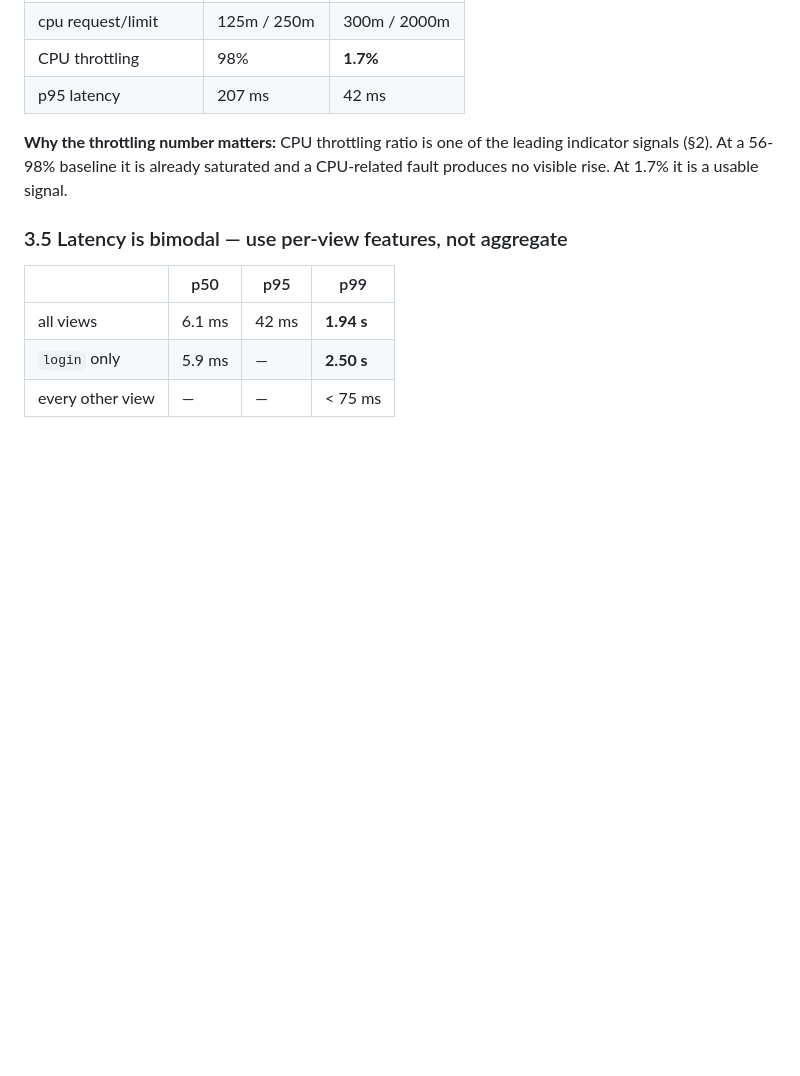
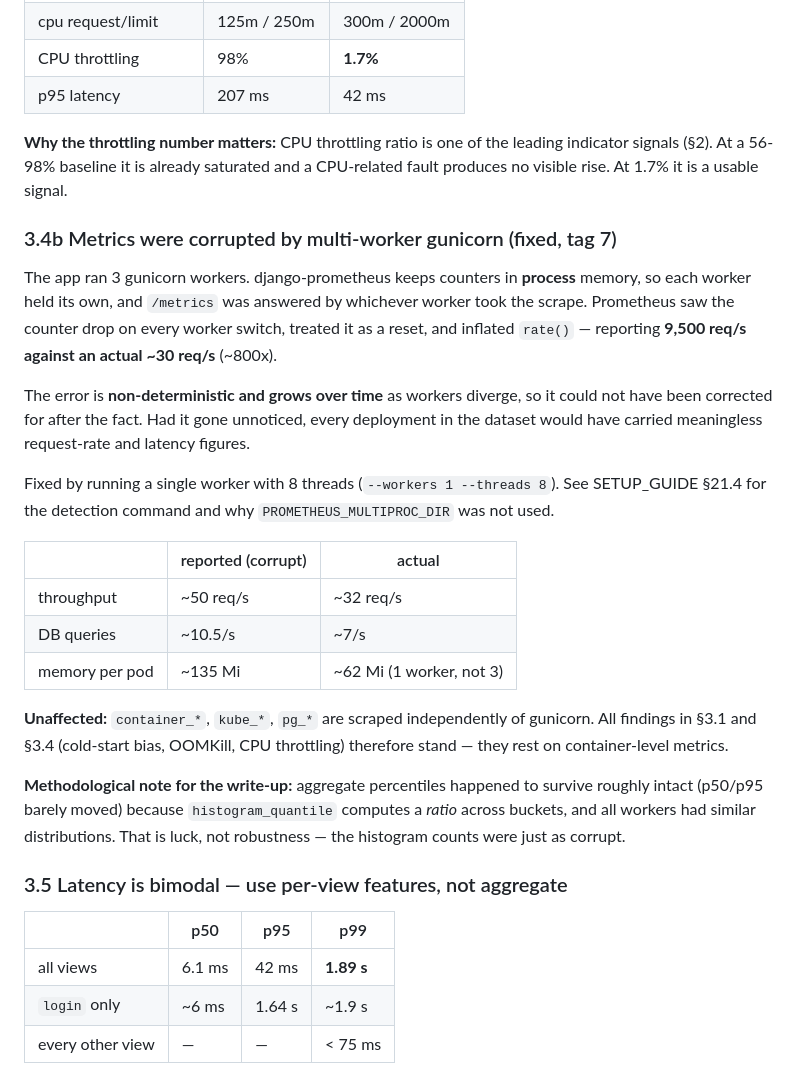
Before and after one commit to tharinduk001/research, a Markdown page: RESEARCH_STATUS.md, the part around the change. Rendered like a GitHub page; blank space fills up the shorter version.

```diff
--- a/RESEARCH_STATUS.md
+++ b/RESEARCH_STATUS.md
@@ -122,12 +122,42 @@ threads exhaust the CFS quota in bursts even at low average utilisation.
 indicator signals (§2). At a 56-98% baseline it is already saturated and a
 CPU-related fault produces no visible rise. At 1.7% it is a usable signal.
 
+### 3.4b Metrics were corrupted by multi-worker gunicorn (fixed, tag 7)
+
+The app ran 3 gunicorn workers. django-prometheus keeps counters in **process** memory,
+so each worker held its own, and `/metrics` was answered by whichever worker took the
+scrape. Prometheus saw the counter drop on every worker switch, treated it as a reset,
+and inflated `rate()` — reporting **9,500 req/s against an actual ~30 req/s** (~800x).
+
+The error is **non-deterministic and grows over time** as workers diverge, so it could
+not have been corrected for after the fact. Had it gone unnoticed, every deployment in
+the dataset would have carried meaningless request-rate and latency figures.
+
+Fixed by running a single worker with 8 threads (`--workers 1 --threads 8`). See
+SETUP_GUIDE §21.4 for the detection command and why `PROMETHEUS_MULTIPROC_DIR` was not
+used.
+
+| | reported (corrupt) | actual |
+|---|---|---|
+| throughput | ~50 req/s | ~32 req/s |
+| DB queries | ~10.5/s | ~7/s |
+| memory per pod | ~135 Mi | ~62 Mi (1 worker, not 3) |
+
+**Unaffected:** `container_*`, `kube_*`, `pg_*` are scraped independently of gunicorn.
+All findings in §3.1 and §3.4 (cold-start bias, OOMKill, CPU throttling) therefore
+stand — they rest on container-level metrics.
+
+**Methodological note for the write-up:** aggregate percentiles happened to survive
+roughly intact (p50/p95 barely moved) because `histogram_quantile` computes a *ratio*
+across buckets, and all workers had similar distributions. That is luck, not
+robustness — the histogram counts were just as corrupt.
+
 ### 3.5 Latency is bimodal — use per-view features, not aggregate
 
 | | p50 | p95 | p99 |
 |---|---|---|---|
-| all views | 6.1 ms | 42 ms | **1.94 s** |
-| `login` only | 5.9 ms | — | **2.50 s** |
+| all views | 6.1 ms | 42 ms | **1.89 s** |
+| `login` only | ~6 ms | 1.64 s | ~1.9 s |
 | every other view | — | — | < 75 ms |
 
 The entire p99 tail is the **login POST**. Django's password hasher (PBKDF2, ~600k
```
Also changed, not shown: SETUP_GUIDE.md (+50 -9 lines).
